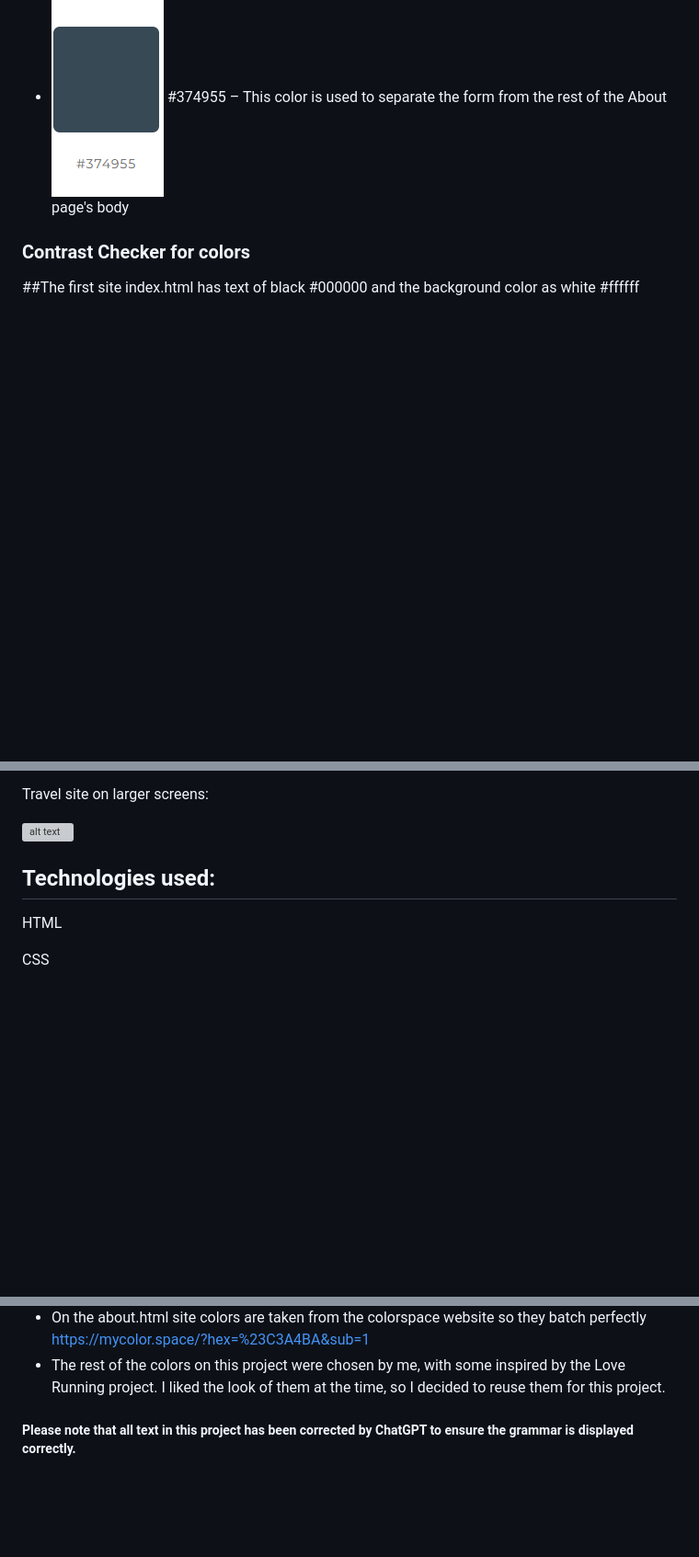
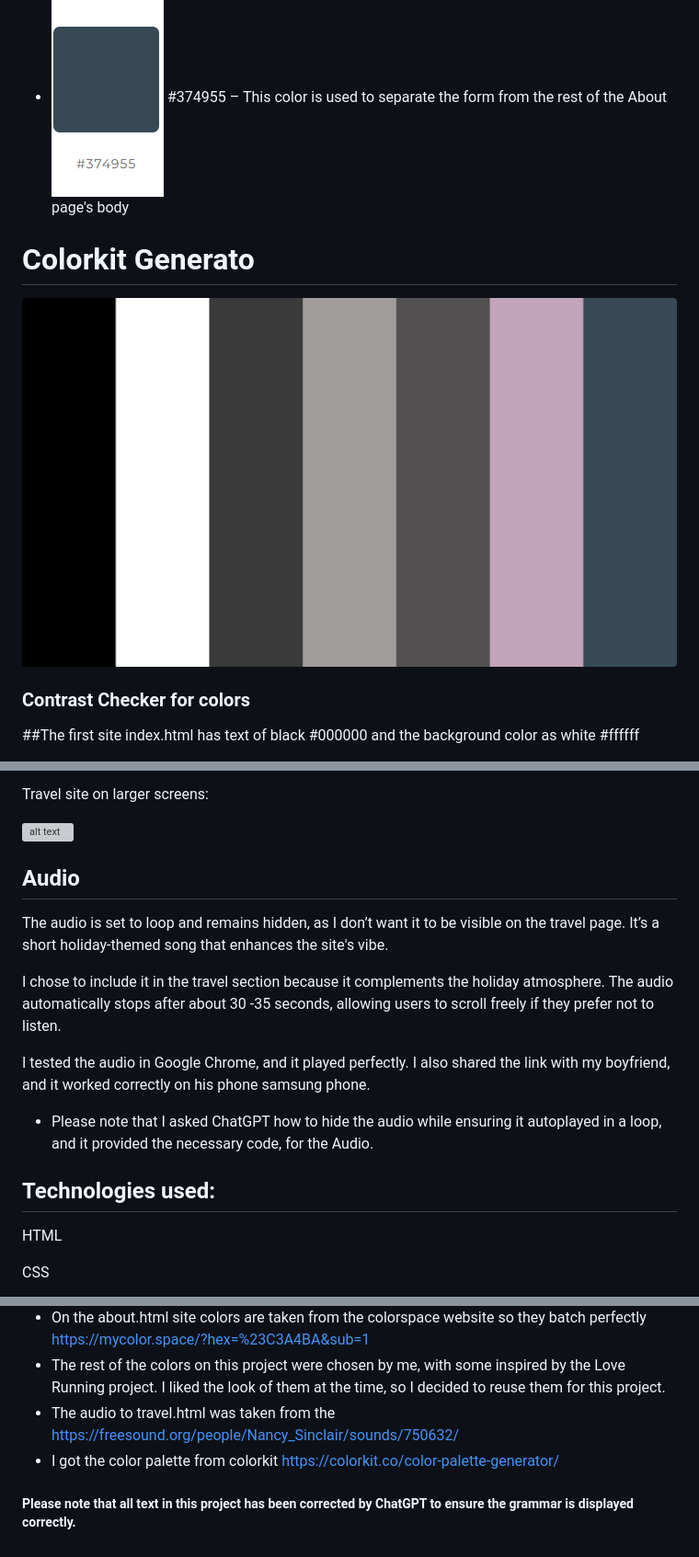
Before and after one commit to xhesjana1/Jessy-s-Journeys, a Markdown page: README.md, 3 parts joined by grey strips. Shown: that part at 92% size. Drawn GitHub-style; pictures changed too: docs/color-kit.png (added); blank space fills up the shorter version; grey boxes are pictures that could not be loaded.

Commit message:
Add colorkit palate to readme.md

```diff
--- a/README.md
+++ b/README.md
@@ -79,6 +79,11 @@ User Flow
 * ![RGB (82, 80, 80), also known as #525050, is used for the hover effect on links, guiding users to the intended page.](docs/image-12.png) rgb(82, 80, 80)  - also known as color #525050. This is color is used for the hover effect on links, guiding users to the intended page.
 * ![alt text](docs/image-36.png) #c3a4ba – This color is used for the top section of the About page's body.
 * ![alt text](docs/color-374955.PNG) #374955 – This color is used to separate the form from the rest of the About page's body
+
+
+# Colorkit Generato
+
+![alt text](docs/color-kit.png)
 
 
 ### Contrast Checker for colors
@@ -201,6 +206,16 @@ Travel site on smaller screens:
 Travel site on larger screens:
 
 ![alt text](docs/image-29.png)
+
+## Audio
+
+The audio is set to loop and remains hidden, as I don’t want it to be visible on the travel page. It’s a short holiday-themed song that enhances the site's vibe.
+
+I chose to include it in the travel section because it complements the holiday atmosphere. The audio automatically stops after about 30 -35 seconds, allowing users to scroll freely if they prefer not to listen.
+
+I tested the audio in Google Chrome, and it played perfectly. I also shared the link with my boyfriend, and it worked correctly on his phone samsung phone.
+
+* Please note that I asked ChatGPT how to hide the audio while ensuring it autoplayed in a loop, and it provided the necessary code, for the Audio.
 
 ## Technologies used:
 
@@ -370,5 +385,7 @@ Feedback:
 * Am I responsive -  https://ui.dev/amiresponsive?url=https://xhesjana1.github.io/Jessy-s-Journeys/
 * On the about.html site colors are taken from the colorspace website so they batch perfectly https://mycolor.space/?hex=%23C3A4BA&sub=1
 * The rest of the colors on this project were chosen by me, with some inspired by the Love Running project. I liked the look of them at the time, so I decided to reuse them for this project.
+* The audio to travel.html was taken from the https://freesound.org/people/Nancy_Sinclair/sounds/750632/
+* I got the color palette from colorkit https://colorkit.co/color-palette-generator/
 
 ##### Please note that all text in this project has been corrected by ChatGPT to ensure the grammar is displayed correctly.
```
